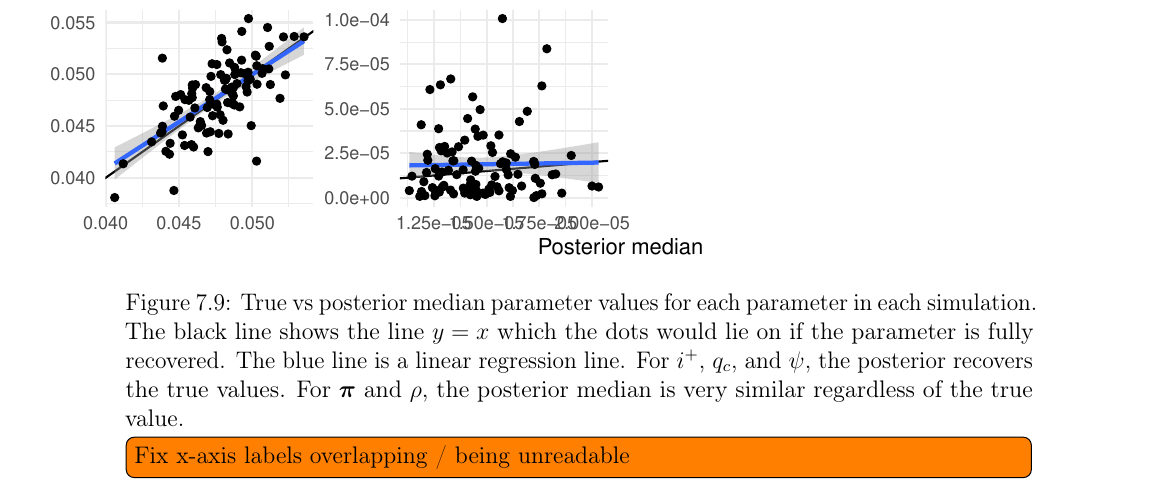
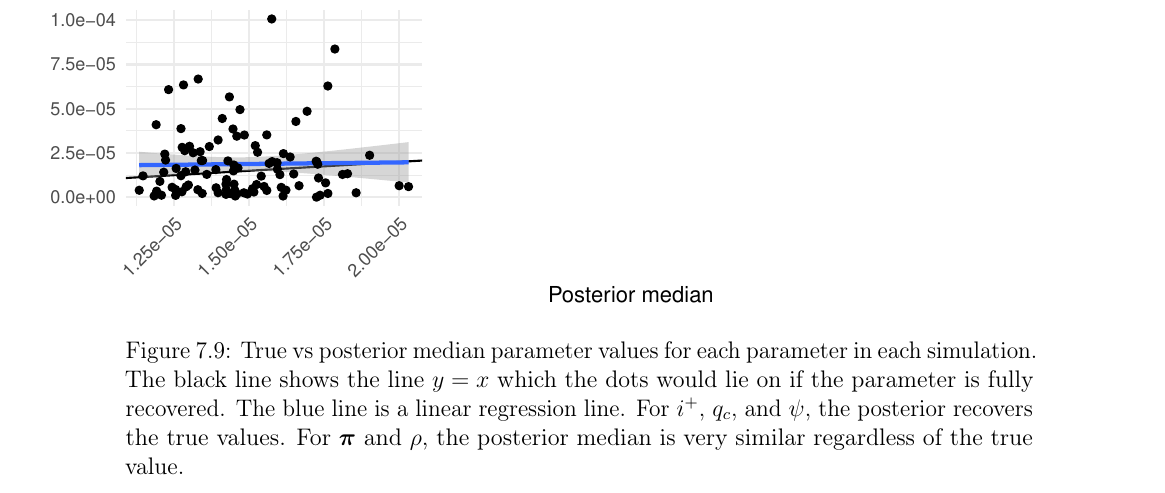
Before and after one commit to joshuablake/thesis, a LaTeX thesis (transmission.tex): part of page 25 of 43, cut so that both start at the same text. Compiled offline with pdfLaTeX.

Commit message:
make true vs posterior plot clearer

```diff
--- a/transmission.tex
+++ b/transmission.tex
@@ -739,7 +739,6 @@ The lack of identifiability for $\vec{\pi}$ aligns with previous work showing th
         For $\vec{\pi}$ and $\rho$, the posterior median is very similar regardless of the true value.
     }
     \label{SEIR:fig:true-vs-posterior}
-    \todo[inline]{Fix x-axis labels overlapping / being unreadable}
 \end{figure}
 
 \subsection{Application to CIS data} \label{SEIR:sec:application}
```
Also changed, not shown: SEIR/sim/coverage.pdf, SEIR/sim/true_vs_posterior.pdf, 1 other file.
